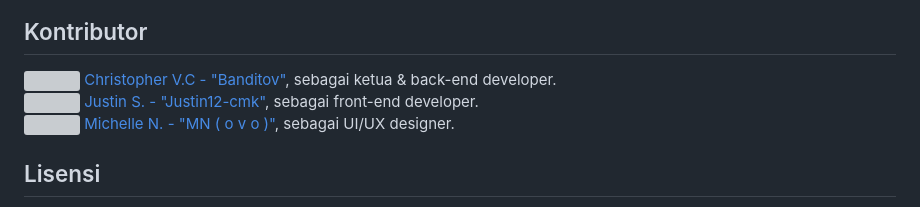
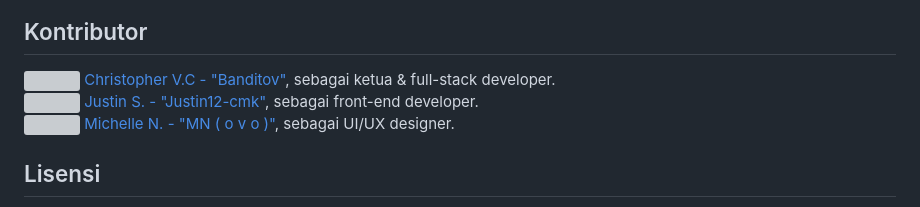
Before and after one commit to Banditov/XI-TKJ-3_PWL_Kelompok-8, a Markdown page: README.md, the part around the change. Drawn GitHub-style; grey boxes are pictures that could not be loaded.

Commit message:
chore: Update role on README.md
I'm greedy as hell bruh

```diff
--- a/README.md
+++ b/README.md
@@ -344,9 +344,8 @@ Website ATK SKI digunakan sebagai sarana pembelian alat tulis dan buku secara le
 
 
 ## Kontributor
-<img src="https://avatars.githubusercontent.com/u/199484083" width="20"> [Christopher V.C - "Banditov"](https://github.com/Banditov), sebagai ketua & back-end developer.<br>
-<img src="https://avatars.githubusercontent.com/u/229849683" width="20"> [Justin S. - "Justin12-cmk"](https://github.com/Justin12-cmk), sebagai front-end developer.
-<br>
+<img src="https://avatars.githubusercontent.com/u/199484083" width="20"> [Christopher V.C - "Banditov"](https://github.com/Banditov), sebagai ketua & full-stack developer.<br>
+<img src="https://avatars.githubusercontent.com/u/229849683" width="20"> [Justin S. - "Justin12-cmk"](https://github.com/Justin12-cmk), sebagai front-end developer.<br>
 <img src="https://avatars.githubusercontent.com/u/253169611" width="20"> [Michelle N. - "MN ( o v o )"](https://github.com/idunno2467), sebagai UI/UX designer.
 
 
```
